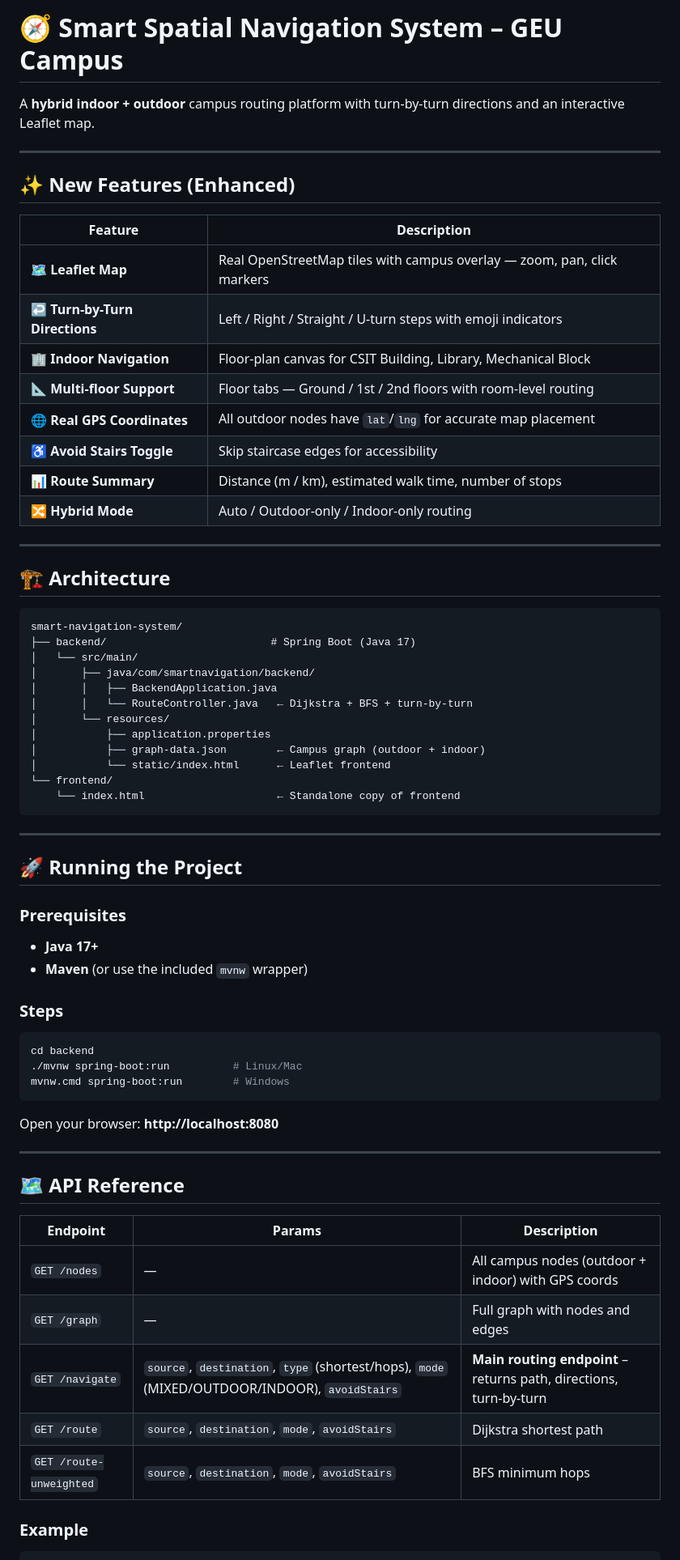
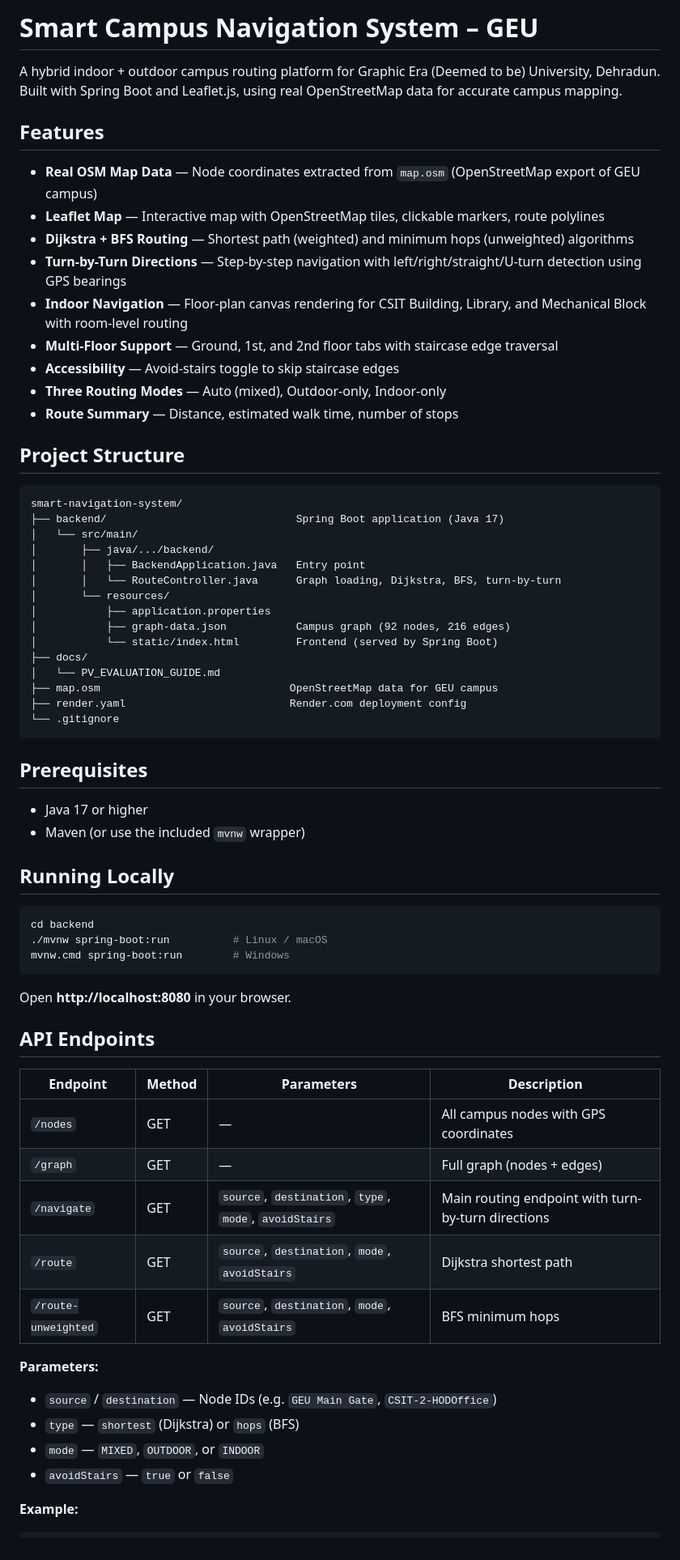
Before and after one commit to pwnjoshi/smart-navigation-system, a Markdown page: README.md, the part around one of its changes. Shown at 81% size. Drawn GitHub-style.

Commit message:
docs: rewrite README with proper project documentation

````diff
--- a/README.md
+++ b/README.md
@@ -1,70 +1,69 @@
-# 🧭 Smart Spatial Navigation System – GEU Campus
+# Smart Campus Navigation System – GEU
 
-A **hybrid indoor + outdoor** campus routing platform with turn-by-turn directions and an interactive Leaflet map.
+A hybrid indoor + outdoor campus routing platform for Graphic Era (Deemed to be) University, Dehradun. Built with Spring Boot and Leaflet.js, using real OpenStreetMap data for accurate campus mapping.
 
----
+## Features
 
-## ✨ New Features (Enhanced)
+- **Real OSM Map Data** — Node coordinates extracted from `map.osm` (OpenStreetMap export of GEU campus)
+- **Leaflet Map** — Interactive map with OpenStreetMap tiles, clickable markers, route polylines
+- **Dijkstra + BFS Routing** — Shortest path (weighted) and minimum hops (unweighted) algorithms
+- **Turn-by-Turn Directions** — Step-by-step navigation with left/right/straight/U-turn detection using GPS bearings
+- **Indoor Navigation** — Floor-plan canvas rendering for CSIT Building, Library, and Mechanical Block with room-level routing
+- **Multi-Floor Support** — Ground, 1st, and 2nd floor tabs with staircase edge traversal
+- **Accessibility** — Avoid-stairs toggle to skip staircase edges
+- **Three Routing Modes** — Auto (mixed), Outdoor-only, Indoor-only
+- **Route Summary** — Distance, estimated walk time, number of stops
 
-| Feature | Description |
-|---|---|
-| 🗺️ **Leaflet Map** | Real OpenStreetMap tiles with campus overlay — zoom, pan, click markers |
-| ↩️ **Turn-by-Turn Directions** | Left / Right / Straight / U-turn steps with emoji indicators |
-| 🏢 **Indoor Navigation** | Floor-plan canvas for CSIT Building, Library, Mechanical Block |
-| 📐 **Multi-floor Support** | Floor tabs — Ground / 1st / 2nd floors with room-level routing |
-| 🌐 **Real GPS Coordinates** | All outdoor nodes have `lat`/`lng` for accurate map placement |
-| ♿ **Avoid Stairs Toggle** | Skip staircase edges for accessibility |
-| 📊 **Route Summary** | Distance (m / km), estimated walk time, number of stops |
-| 🔀 **Hybrid Mode** | Auto / Outdoor-only / Indoor-only routing |
-
----
-
-## 🏗️ Architecture
+## Project Structure
 
 ```
 smart-navigation-system/
-├── backend/                          # Spring Boot (Java 17)
+├── backend/                              Spring Boot application (Java 17)
 │   └── src/main/
-│       ├── java/com/smartnavigation/backend/
-│       │   ├── BackendApplication.java
-│       │   └── RouteController.java   ← Dijkstra + BFS + turn-by-turn
+│       ├── java/.../backend/
+│       │   ├── BackendApplication.java   Entry point
+│       │   └── RouteController.java      Graph loading, Dijkstra, BFS, turn-by-turn
 │       └── resources/
 │           ├── application.properties
-│           ├── graph-data.json        ← Campus graph (outdoor + indoor)
-│           └── static/index.html      ← Leaflet frontend
-└── frontend/
-    └── index.html                     ← Standalone copy of frontend
+│           ├── graph-data.json           Campus graph (92 nodes, 216 edges)
+│           └── static/index.html         Frontend (served by Spring Boot)
+├── docs/
+│   └── PV_EVALUATION_GUIDE.md
+├── map.osm                              OpenStreetMap data for GEU campus
+├── render.yaml                          Render.com deployment config
+└── .gitignore
 ```
 
----
+## Prerequisites
 
-## 🚀 Running the Project
+- Java 17 or higher
+- Maven (or use the included `mvnw` wrapper)
 
-### Prerequisites
-- **Java 17+**
-- **Maven** (or use the included `mvnw` wrapper)
-
-### Steps
+## Running Locally
 
 ```bash
 cd backend
-./mvnw spring-boot:run          # Linux/Mac
+./mvnw spring-boot:run          # Linux / macOS
 mvnw.cmd spring-boot:run        # Windows
 ```
 
-Open your browser: **http://localhost:8080**
+Open **http://localhost:8080** in your browser.
 
----
+## API Endpoints
 
-## 🗺️ API Reference
+| Endpoint | Method | Parameters | Description |
+|---|---|---|---|
+| `/nodes` | GET | — | All campus nodes with GPS coordinates |
+| `/graph` | GET | — | Full graph (nodes + edges) |
+| `/navigate` | GET | `source`, `destination`, `type`, `mode`, `avoidStairs` | Main routing endpoint with turn-by-turn directions |
+| `/route` | GET | `source`, `destination`, `mode`, `avoidStairs` | Dijkstra shortest path |
+| `/route-unweighted` | GET | `source`, `destination`, `mode`, `avoidStairs` | BFS minimum hops |
 
-| Endpoint | Params | Description |
-|---|---|---|
-| `GET /nodes` | — | All campus nodes (outdoor + indoor) with GPS coords |
-| `GET /graph` | — | Full graph with nodes and edges |
-| `GET /navigate` | `source`, `destination`, `type` (shortest/hops), `mode` (MIXED/OUTDOOR/INDOOR), `avoidStairs` | **Main routing endpoint** – returns path, directions, turn-by-turn |
-| `GET /route` | `source`, `destination`, `mode`, `avoidStairs` | Dijkstra shortest path |
-| `GET /route-unweighted` | `source`, `destination`, `mode`, `avoidStairs` | BFS minimum hops |
+**Parameters:**
+- `source` / `destination` — Node IDs (e.g. `GEU Main Gate`, `CSIT-2-HODOffice`)
+- `type` — `shortest` (Dijkstra) or `hops` (BFS)
+- `mode` — `MIXED`, `OUTDOOR`, or `INDOOR`
+- `avoidStairs` — `true` or `false`
 
-### Example
+**Example:**
 ```
````
Also changed, not shown: other parts of README.md (+67 -40 lines).
